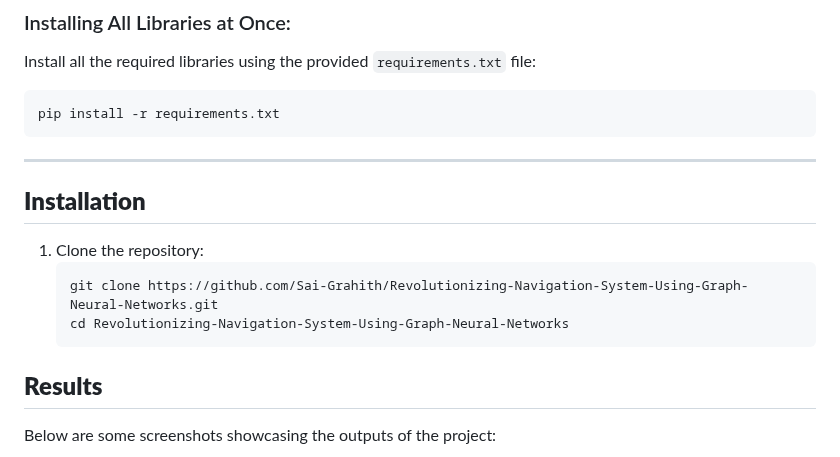
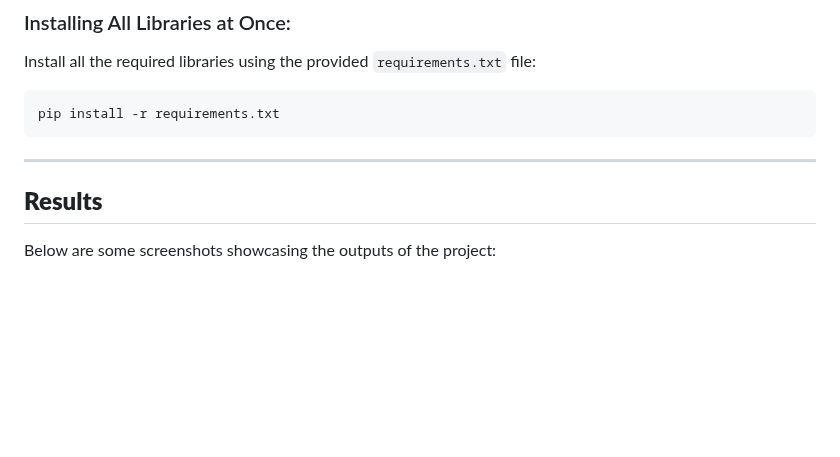
Before and after one commit to Sai-Grahith/Revolutionizing-Navigation-System-Using-Graph-Neural-Networks, a Markdown page: README.md, the part around the change. Rendered like a GitHub page; blank space fills up the shorter version.

````diff
--- a/README.md
+++ b/README.md
@@ -79,13 +79,7 @@ pip install -r requirements.txt
 
 ---
 
-## **Installation**
 
-1. Clone the repository:
-   ```bash
-   git clone https://github.com/Sai-Grahith/Revolutionizing-Navigation-System-Using-Graph-Neural-Networks.git
-   cd Revolutionizing-Navigation-System-Using-Graph-Neural-Networks
-   ```
 
 ## **Results**
 
````
